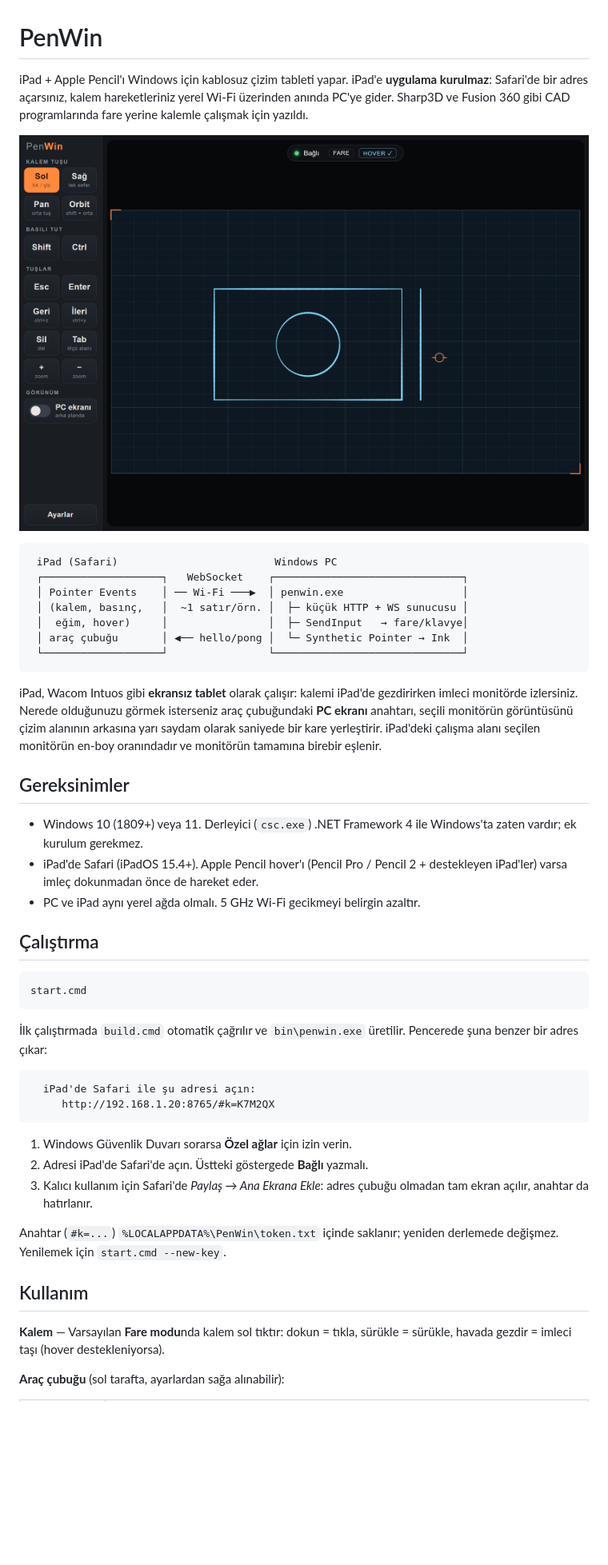
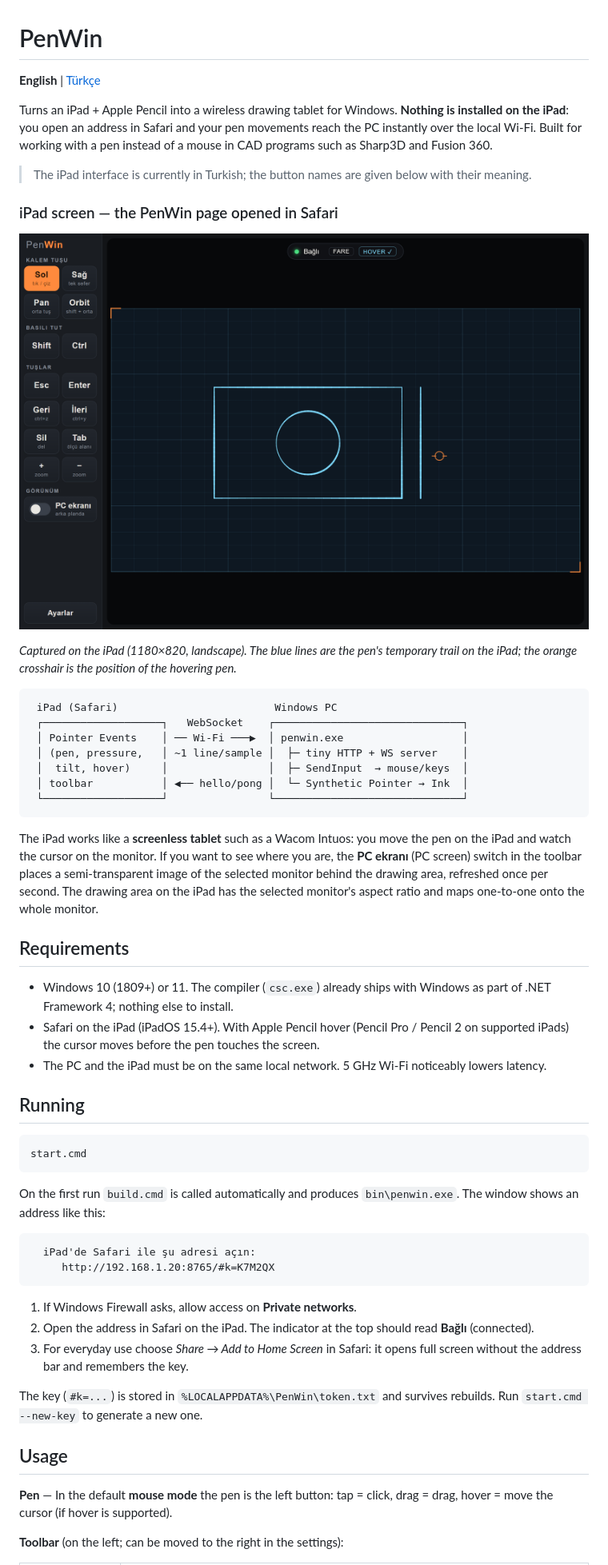
Before and after one commit to emreozhan/penwin, a Markdown page: README.md, the part around one of its changes. Shown at 80% size. GitHub-like rendering; blank space fills up the shorter version.

````diff
--- a/README.md
+++ b/README.md
@@ -1,49 +1,57 @@
 # PenWin
 
-iPad + Apple Pencil'ı Windows için kablosuz çizim tableti yapar. iPad'e **uygulama kurulmaz**: Safari'de bir adres açarsınız, kalem hareketleriniz yerel Wi-Fi üzerinden anında PC'ye gider. Sharp3D ve Fusion 360 gibi CAD programlarında fare yerine kalemle çalışmak için yazıldı.
+**English** | [Türkçe](README.tr.md)
 
-![iPad'de PenWin: araç çubuğu, monitör oranında çizim alanı ve kalem izi](docs/penwin-ipad.png)
+Turns an iPad + Apple Pencil into a wireless drawing tablet for Windows. **Nothing is installed on the iPad**: you open an address in Safari and your pen movements reach the PC instantly over the local Wi-Fi. Built for working with a pen instead of a mouse in CAD programs such as Sharp3D and Fusion 360.
+
+> The iPad interface is currently in Turkish; the button names are given below with their meaning.
+
+### iPad screen — the PenWin page opened in Safari
+
+![PenWin on the iPad: toolbar, drawing area matching the monitor's aspect ratio, and the pen trail](docs/penwin-ipad.png)
+
+*Captured on the iPad (1180×820, landscape). The blue lines are the pen's temporary trail on the iPad; the orange crosshair is the position of the hovering pen.*
 
 ```
  iPad (Safari)                         Windows PC
  ┌───────────────────┐   WebSocket    ┌──────────────────────────────┐
  │ Pointer Events    │ ── Wi-Fi ───▶  │ penwin.exe                   │
- │ (kalem, basınç,   │  ~1 satır/örn. │  ├─ küçük HTTP + WS sunucusu │
- │  eğim, hover)     │                │  ├─ SendInput   → fare/klavye│
- │ araç çubuğu       │ ◀── hello/pong │  └─ Synthetic Pointer → Ink  │
+ │ (pen, pressure,   │ ~1 line/sample │  ├─ tiny HTTP + WS server    │
+ │  tilt, hover)     │                │  ├─ SendInput  → mouse/keys  │
+ │ toolbar           │ ◀── hello/pong │  └─ Synthetic Pointer → Ink  │
  └───────────────────┘                └──────────────────────────────┘
 ```
 
-iPad, Wacom Intuos gibi **ekransız tablet** olarak çalışır: kalemi iPad'de gezdirirken imleci monitörde izlersiniz. Nerede olduğunuzu görmek isterseniz araç çubuğundaki **PC ekranı** anahtarı, seçili monitörün görüntüsünü çizim alanının arkasına yarı saydam olarak saniyede bir kare yerleştirir. iPad'deki çalışma alanı seçilen monitörün en-boy oranındadır ve monitörün tamamına birebir eşlenir.
+The iPad works like a **screenless tablet** such as a Wacom Intuos: you move the pen on the iPad and watch the cursor on the monitor. If you want to see where you are, the **PC ekranı** (PC screen) switch in the toolbar places a semi-transparent image of the selected monitor behind the drawing area, refreshed once per second. The drawing area on the iPad has the selected monitor's aspect ratio and maps one-to-one onto the whole monitor.
 
-## Gereksinimler
+## Requirements
 
-- Windows 10 (1809+) veya 11. Derleyici (`csc.exe`) .NET Framework 4 ile Windows'ta zaten vardır; ek kurulum gerekmez.
-- iPad'de Safari (iPadOS 15.4+). Apple Pencil hover'ı (Pencil Pro / Pencil 2 + destekleyen iPad'ler) varsa imleç dokunmadan önce de hareket eder.
-- PC ve iPad aynı yerel ağda olmalı. 5 GHz Wi-Fi gecikmeyi belirgin azaltır.
+- Windows 10 (1809+) or 11. The compiler (`csc.exe`) already ships with Windows as part of .NET Framework 4; nothing else to install.
+- Safari on the iPad (iPadOS 15.4+). With Apple Pencil hover (Pencil Pro / Pencil 2 on supported iPads) the cursor moves before the pen touches the screen.
+- The PC and the iPad must be on the same local network. 5 GHz Wi-Fi noticeably lowers latency.
 
-## Çalıştırma
+## Running
 
 ```bash
 start.cmd
 ```
 
-İlk çalıştırmada `build.cmd` otomatik çağrılır ve `bin\penwin.exe` üretilir. Pencerede şuna benzer bir adres çıkar:
+On the first run `build.cmd` is called automatically and produces `bin\penwin.exe`. The window shows an address like this:
 
 ```
   iPad'de Safari ile şu adresi açın:
      http://192.168.1.20:8765/#k=K7M2QX
 ```
 
-1. Windows Güvenlik Duvarı sorarsa **Özel ağlar** için izin verin.
-2. Adresi iPad'de Safari'de açın. Üstteki göstergede **Bağlı** yazmalı.
-3. Kalıcı kullanım için Safari'de *Paylaş → Ana Ekrana Ekle*: adres çubuğu olmadan tam ekran açılır, anahtar da hatırlanır.
+1. If Windows Firewall asks, allow access on **Private networks**.
+2. Open the address in Safari on the iPad. The indicator at the top should read **Bağlı** (connected).
+3. For everyday use choose *Share → Add to Home Screen* in Safari: it opens full screen without the address bar and remembers the key.
 
-Anahtar (`#k=...`) `%LOCALAPPDATA%\PenWin\token.txt` içinde saklanır; yeniden derlemede değişmez. Yenilemek için `start.cmd --new-key`.
+The key (`#k=...`) is stored in `%LOCALAPPDATA%\PenWin\token.txt` and survives rebuilds. Run `start.cmd --new-key` to generate a new one.
 
-## Kullanım
+## Usage
 
-**Kalem** — Varsayılan **Fare modu**nda kalem sol tıktır: dokun = tıkla, sürükle = sürükle, havada gezdir = imleci taşı (hover destekleniyorsa).
+**Pen** — In the default **mouse mode** the pen is the left button: tap = click, drag = drag, hover = move the cursor (if hover is supported).
 
-**Araç çubuğu** (sol tarafta, ayarlardan sağa alınabilir):
+**Toolbar** (on the left; can be moved to the right in the settings):
 
````
Also changed, not shown: other parts of README.md (+52 -50 lines), README.tr.md (added, +135 -0 lines).
